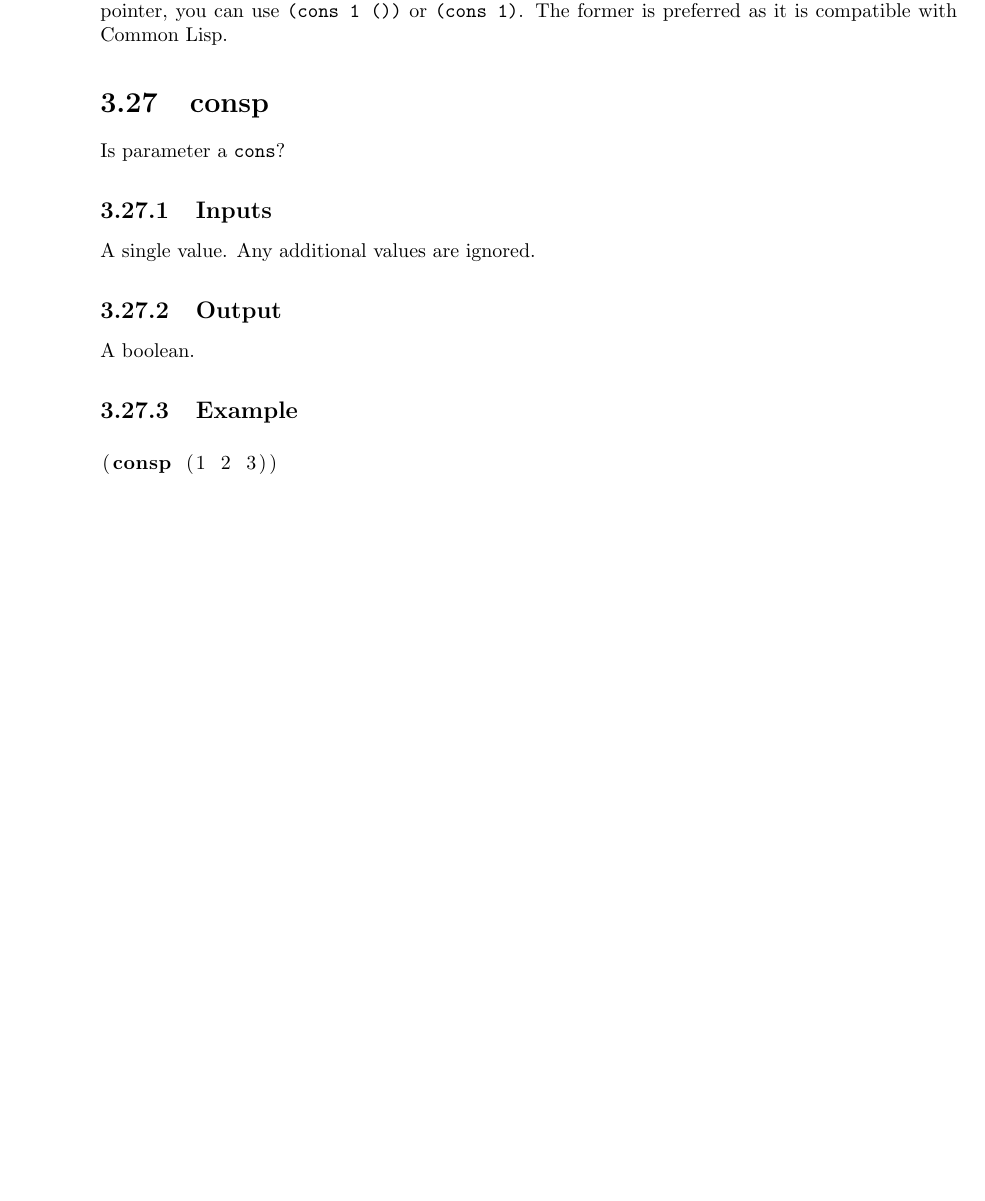
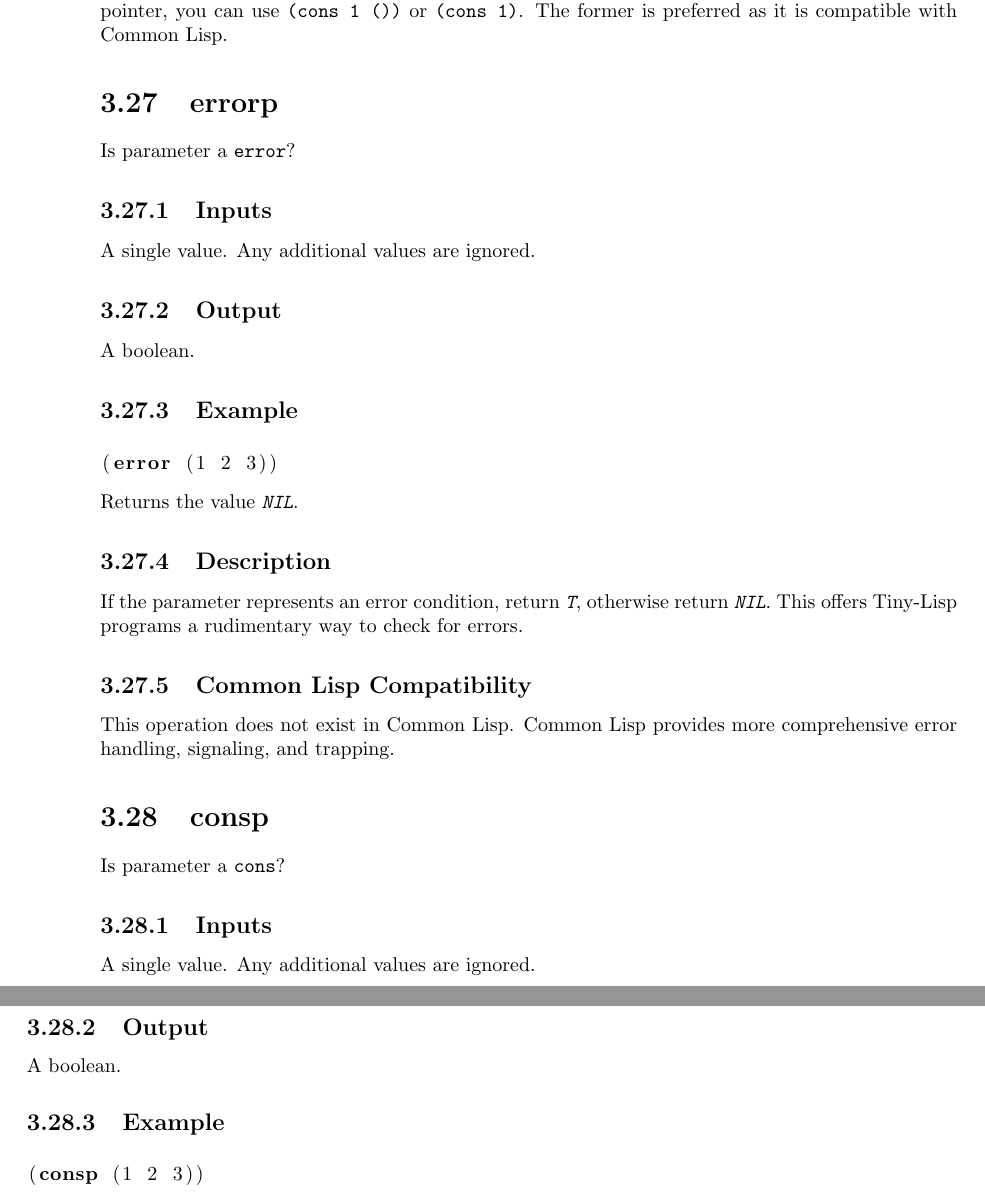
Before and after one commit to BrentSeidel/Ada-Lisp, a LaTeX thesis (documentation/Tiny-Lisp.tex): part of page 44 of 84 before the commit and two parts of pages 44 and 45 of 84 after it, the two joined at a grey line, cut so that both start at the same text, the shorter picture padded with empty space. Compiled offline with pdfLaTeX.

Commit message:
Add operation errorp to test for error conditions. Documentation and tests updated.

```diff
--- a/documentation/Tiny-Lisp.tex
+++ b/documentation/Tiny-Lisp.tex
@@ -872,6 +872,22 @@ The \function{cons} operation creates a \constant{cons} cell and sets the \const
 \subsection{Common Lisp Compatibility}
 There is a subtle difference between \tl{} and \cl.  In \tl, \constant{NIL} is a constant of boolean type, while in \cl, it also represents an empty list.  Thus \operation{(cons 1 NIL)} produce slightly different results, \operation{(1 . NIL)} for \tl{} or \operation{(1)} for \cl.  If you wish to produce the \cl{} results, where the \constant{car} points to a value and the \constant{cdr} is an empty pointer, you can use \operation{(cons 1 ())} or \operation{(cons 1)}.  The former is preferred as it is compatible with \cl.
 
+\section{errorp}
+Is parameter a \datatype{error}?
+\subsection{Inputs}
+A single value.  Any additional values are ignored.
+\subsection{Output}
+A boolean.
+\subsection{Example}
+\begin{lstlisting}
+(error (1 2 3))
+\end{lstlisting}
+Returns the value \constant{NIL}.
+\subsection{Description}
+If the parameter represents an error condition, return \constant{T}, otherwise return \constant{NIL}.  This offers \tl{} programs a rudimentary way to check for errors.
+\subsection{Common Lisp Compatibility}
+This operation does not exist in \cl.  \cl{} provides more comprehensive error handling, signaling, and trapping.
+
 \section{consp}
 Is parameter a \datatype{cons}?
 \subsection{Inputs}
```
Also changed, not shown: documentation/Tiny-Lisp.pdf, 4 other files.
